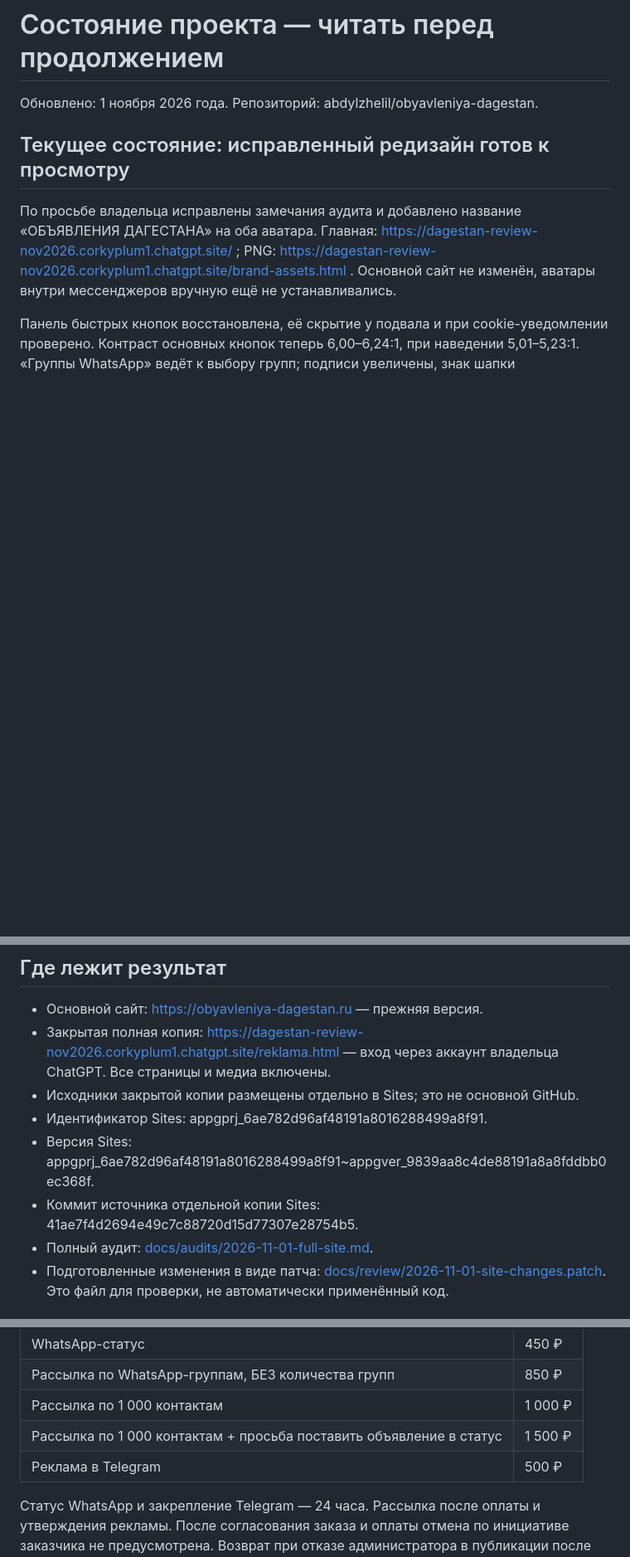
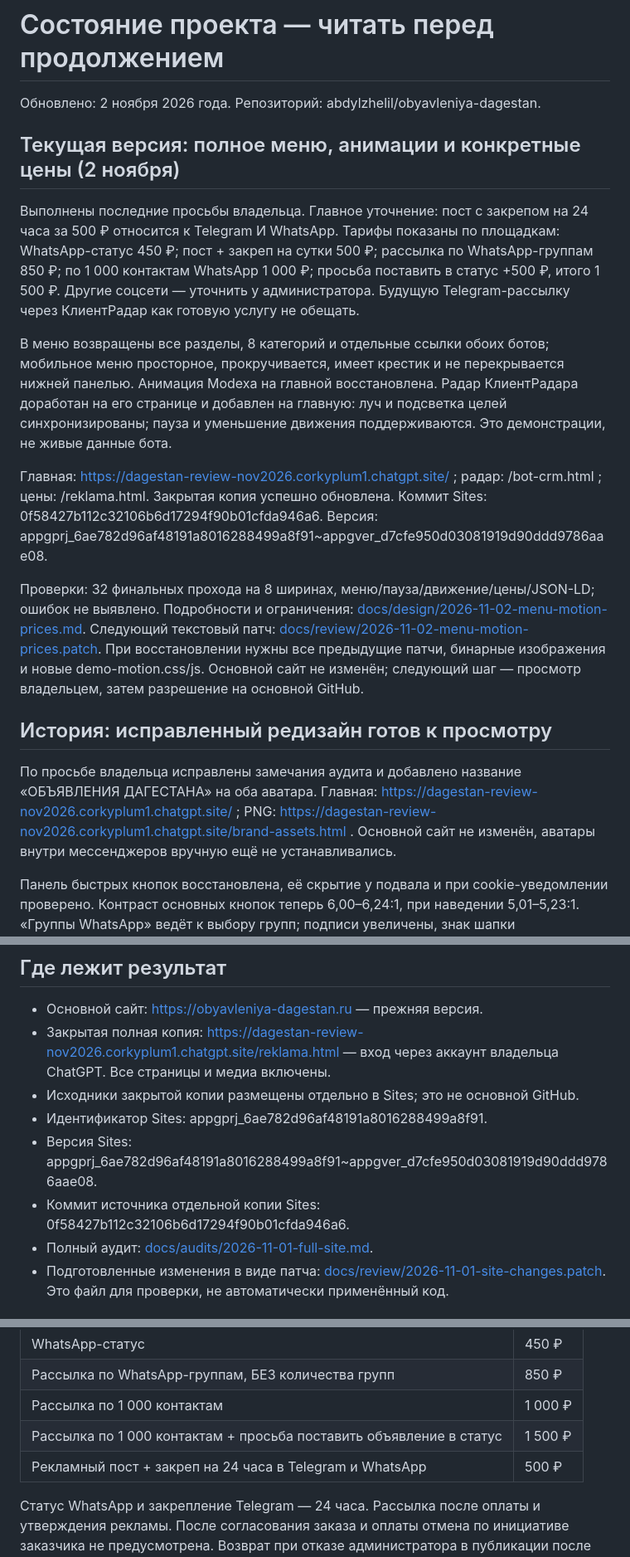
Before and after one commit to abdylzhelil/obyavleniya-dagestan, a Markdown page: PROJECT_STATUS.md, 3 parts joined by grey strips. Shown at 83% size. Rendered like a GitHub page; blank space fills up the shorter version.

Commit message:
docs: advance handoff after menu motion and pricing update

```diff
--- a/PROJECT_STATUS.md
+++ b/PROJECT_STATUS.md
@@ -1,8 +1,18 @@
 # Состояние проекта — читать перед продолжением
 
-Обновлено: 1 ноября 2026 года. Репозиторий: abdylzhelil/obyavleniya-dagestan.
+Обновлено: 2 ноября 2026 года. Репозиторий: abdylzhelil/obyavleniya-dagestan.
 
-## Текущее состояние: исправленный редизайн готов к просмотру
+## Текущая версия: полное меню, анимации и конкретные цены (2 ноября)
+
+Выполнены последние просьбы владельца. Главное уточнение: пост с закрепом на 24 часа за 500 ₽ относится к Telegram И WhatsApp. Тарифы показаны по площадкам: WhatsApp-статус 450 ₽; пост + закреп на сутки 500 ₽; рассылка по WhatsApp-группам 850 ₽; по 1 000 контактам WhatsApp 1 000 ₽; просьба поставить в статус +500 ₽, итого 1 500 ₽. Другие соцсети — уточнить у администратора. Будущую Telegram-рассылку через КлиентРадар как готовую услугу не обещать.
+
+В меню возвращены все разделы, 8 категорий и отдельные ссылки обоих ботов; мобильное меню просторное, прокручивается, имеет крестик и не перекрывается нижней панелью. Анимация Modexa на главной восстановлена. Радар КлиентРадара доработан на его странице и добавлен на главную: луч и подсветка целей синхронизированы; пауза и уменьшение движения поддерживаются. Это демонстрации, не живые данные бота.
+
+Главная: https://dagestan-review-nov2026.corkyplum1.chatgpt.site/ ; радар: /bot-crm.html ; цены: /reklama.html. Закрытая копия успешно обновлена. Коммит Sites: 0f58427b112c32106b6d17294f90b01cfda946a6. Версия: appgprj_6ae782d96af48191a8016288499a8f91~appgver_d7cfe950d03081919d90ddd9786aae08.
+
+Проверки: 32 финальных прохода на 8 ширинах, меню/пауза/движение/цены/JSON-LD; ошибок не выявлено. Подробности и ограничения: [docs/design/2026-11-02-menu-motion-prices.md](docs/design/2026-11-02-menu-motion-prices.md). Следующий текстовый патч: [docs/review/2026-11-02-menu-motion-prices.patch](docs/review/2026-11-02-menu-motion-prices.patch). При восстановлении нужны все предыдущие патчи, бинарные изображения и новые demo-motion.css/js. Основной сайт не изменён; следующий шаг — просмотр владельцем, затем разрешение на основной GitHub.
+
+## История: исправленный редизайн готов к просмотру
 
 По просьбе владельца исправлены замечания аудита и добавлено название «ОБЪЯВЛЕНИЯ ДАГЕСТАНА» на оба аватара. Главная: https://dagestan-review-nov2026.corkyplum1.chatgpt.site/ ; PNG: https://dagestan-review-nov2026.corkyplum1.chatgpt.site/brand-assets.html . Основной сайт не изменён, аватары внутри мессенджеров вручную ещё не устанавливались.
 
@@ -40,8 +50,8 @@
 - Закрытая полная копия: https://dagestan-review-nov2026.corkyplum1.chatgpt.site/reklama.html — вход через аккаунт владельца ChatGPT. Все страницы и медиа включены.
 - Исходники закрытой копии размещены отдельно в Sites; это не основной GitHub.
 - Идентификатор Sites: appgprj_6ae782d96af48191a8016288499a8f91.
-- Версия Sites: appgprj_6ae782d96af48191a8016288499a8f91~appgver_9839aa8c4de88191a8a8fddbb0ec368f.
-- Коммит источника отдельной копии Sites: 41ae7f4d2694e49c7c88720d15d77307e28754b5.
+- Версия Sites: appgprj_6ae782d96af48191a8016288499a8f91~appgver_d7cfe950d03081919d90ddd9786aae08.
+- Коммит источника отдельной копии Sites: 0f58427b112c32106b6d17294f90b01cfda946a6.
 - Полный аудит: [docs/audits/2026-11-01-full-site.md](docs/audits/2026-11-01-full-site.md).
 - Подготовленные изменения в виде патча: [docs/review/2026-11-01-site-changes.patch](docs/review/2026-11-01-site-changes.patch). Это файл для проверки, не автоматически применённый код.
 
@@ -55,7 +65,7 @@
 | Рассылка по WhatsApp-группам, БЕЗ количества групп | 850 ₽ |
 | Рассылка по 1 000 контактам | 1 000 ₽ |
 | Рассылка по 1 000 контактам + просьба поставить объявление в статус | 1 500 ₽ |
-| Реклама в Telegram | 500 ₽ |
+| Рекламный пост + закреп на 24 часа в Telegram и WhatsApp | 500 ₽ |
 
 Статус WhatsApp и закрепление Telegram — 24 часа. Рассылка после оплаты и утверждения рекламы. После согласования заказа и оплаты отмена по инициативе заказчика не предусмотрена. Возврат при отказе администратора в публикации после оплаты сохранён. Получатели не обязаны размещать объявление в статусе; гарантию этого не обещаем.
 
```
Also changed, not shown: other parts of PROJECT_STATUS.md (+2 -0 lines).
